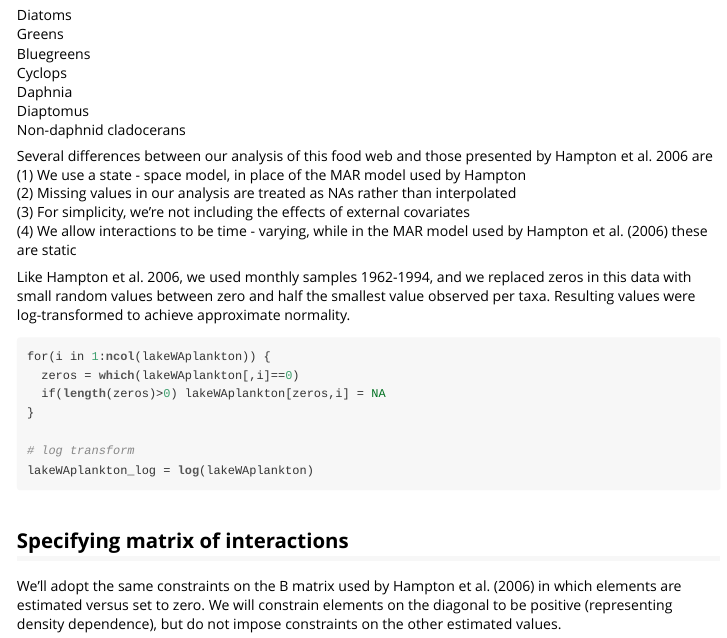
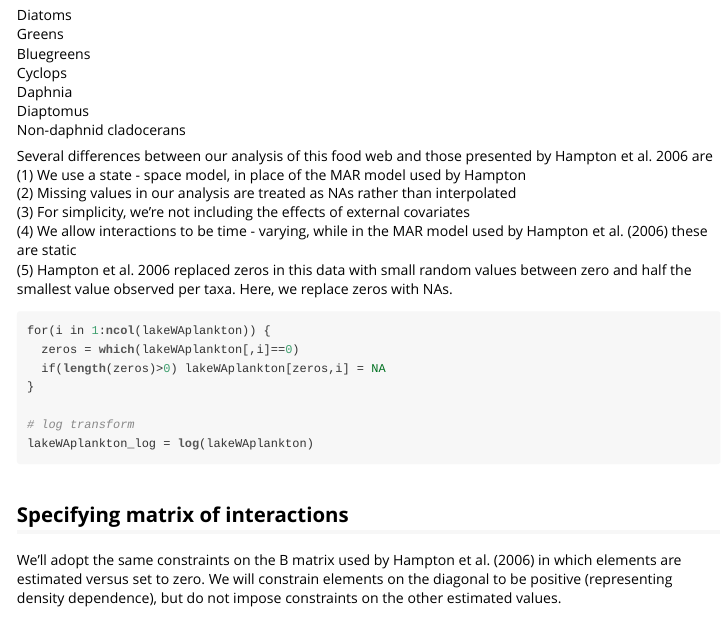
Before and after one commit to atsa-es/tvvarss, an R Markdown document (vignettes/lakewa_example.Rmd): the page in a window 1100 px wide, from 1140 px down. The pictures show the output file vignettes/lakewa_example.html that the author committed with the source, opened offline.

Commit message:
more changes to text

````diff
--- a/vignettes/lakewa_example.Rmd
+++ b/vignettes/lakewa_example.Rmd
@@ -55,8 +55,7 @@ Several differences between our analysis of this food web and those presented by
 (2) Missing values in our analysis are treated as NAs rather than interpolated
 (3) For simplicity, we're not including the effects of external covariates
 (4) We allow interactions to be time - varying, while in the MAR model used by Hampton et al. (2006) these are static
-
-Like Hampton et al. 2006, we used monthly samples 1962-1994, and we replaced zeros in this data with small random values between zero and half the smallest value observed per taxa. Resulting values were log-transformed to achieve approximate normality.
+(5) Hampton et al. 2006 replaced zeros in this data with small random values between zero and half the smallest value observed per taxa. Here, we replace zeros with NAs.
 
 ```{r, results="hide"}
 for(i in 1:ncol(lakeWAplankton)) {
````
Also changed, not shown: vignettes/lakewa_example.html.
